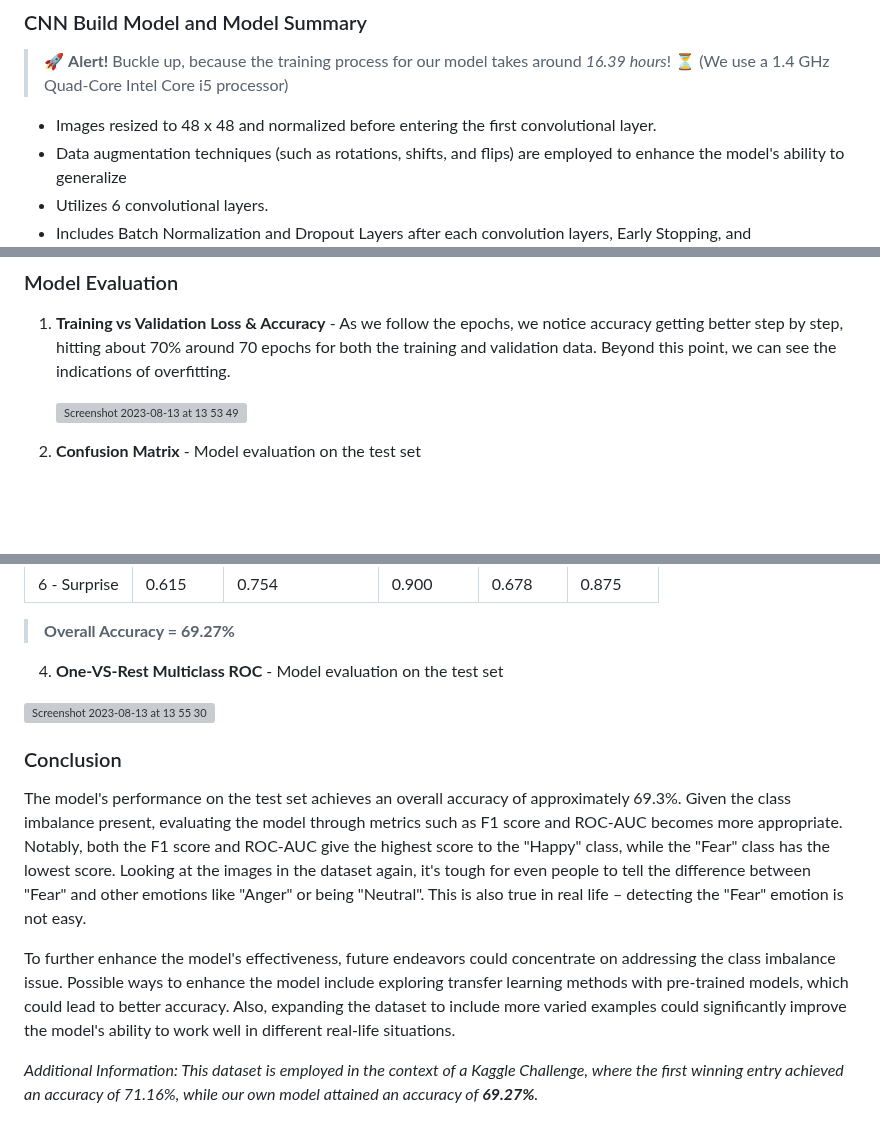
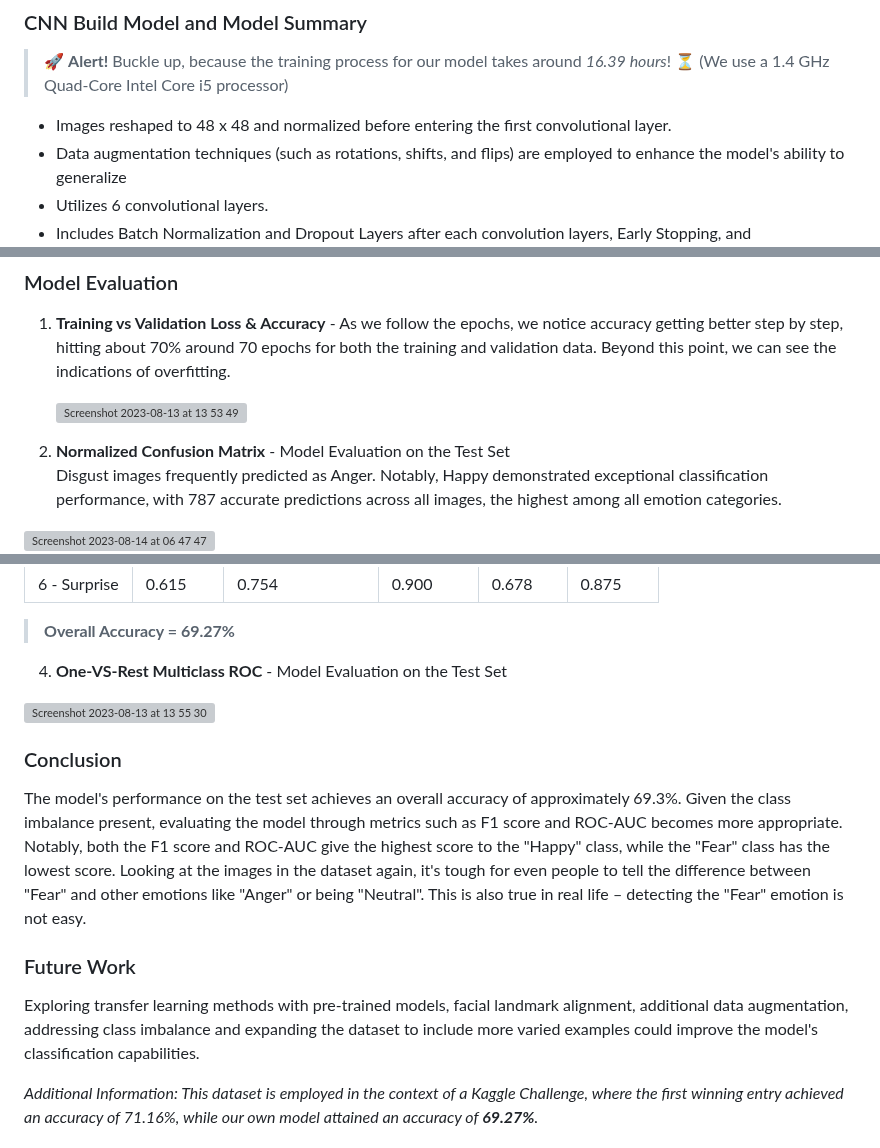
Before and after one commit to ACM40960/project-YeLiu, a Markdown page: README.md, 3 parts joined by grey strips. GitHub-like rendering; blank space fills up the shorter version; grey boxes are pictures that could not be loaded.

```diff
--- a/README.md
+++ b/README.md
@@ -77,7 +77,7 @@ The classes in the dataset show imbalance,  where 'Happy' is predominant and 'Di
 
 ### CNN Build Model and Model Summary
 > :rocket: **Alert!** Buckle up, because the training process for our model takes around *16.39 hours*! :hourglass_flowing_sand: (We use a 1.4 GHz Quad-Core Intel Core i5 processor)
-* Images resized to 48 x 48 and normalized before entering the first convolutional layer.
+* Images reshaped to 48 x 48 and normalized before entering the first convolutional layer.
 * Data augmentation techniques (such as rotations, shifts, and flips) are employed to enhance the model's ability to generalize
 * Utilizes 6 convolutional layers.
 * Includes Batch Normalization and Dropout Layers after each convolution layers, Early Stopping, and ReduceLROnPlateau callback to counter overfitting.
@@ -102,6 +103,9 @@ The classes in the dataset show imbalance,  where 'Happy' is predominant and 'Di
 
 
 
-2. **Confusion Matrix** - Model evaluation on the test set
+2. **Normalized Confusion Matrix** - Model Evaluation on the Test Set\
+Disgust images frequently predicted as Anger. Notably, Happy demonstrated exceptional classification performance, with 787 accurate predictions across all images, the highest among all emotion categories.
+
+  <img width="665" alt="Screenshot 2023-08-14 at 06 47 47" src="https://github.com/ACM40960/project-22200226/assets/114998243/ee0dc241-10f8-4721-b7e9-ca79464e79a9">
 
 
@@ -122,14 +125,15 @@ The classes in the dataset show imbalance,  where 'Happy' is predominant and 'Di
 
 > **Overall Accuracy = 69.27%**
 
-4. **One-VS-Rest Multiclass ROC** - Model evaluation on the test set
+4. **One-VS-Rest Multiclass ROC** - Model Evaluation on the Test Set
 
 <img width="488" alt="Screenshot 2023-08-13 at 13 55 30" src="https://github.com/ACM40960/project-22200226/assets/114998243/56dead64-5f6d-4812-bf36-0e888fabcd49">
 
 ### Conclusion
 The model's performance on the test set achieves an overall accuracy of approximately 69.3%. Given the class imbalance present, evaluating the model through metrics such as F1 score and ROC-AUC becomes more appropriate. Notably, both the F1 score and ROC-AUC give the highest score to the "Happy" class, while the "Fear" class has the lowest score. Looking at the images in the dataset again, it's tough for even people to tell the difference between "Fear" and other emotions like "Anger" or being "Neutral". This is also true in real life – detecting the "Fear" emotion is not easy.
 
-To further enhance the model's effectiveness, future endeavors could concentrate on addressing the class imbalance issue. Possible ways to enhance the model include exploring transfer learning methods with pre-trained models, which could lead to better accuracy. Also, expanding the dataset to include more varied examples could significantly improve the model's ability to work well in different real-life situations.
+### Future Work
+Exploring transfer learning methods with pre-trained models, facial landmark alignment, additional data augmentation, addressing class imbalance and expanding the dataset to include more varied examples could improve the model's classification capabilities.
 
 *Additional Information: This dataset is employed in the context of a Kaggle Challenge, where the first winning entry achieved an accuracy of 71.16%, while our own model attained an accuracy of **69.27%**.*
 
```
Also changed, not shown: other parts of README.md (+3 -3 lines).
